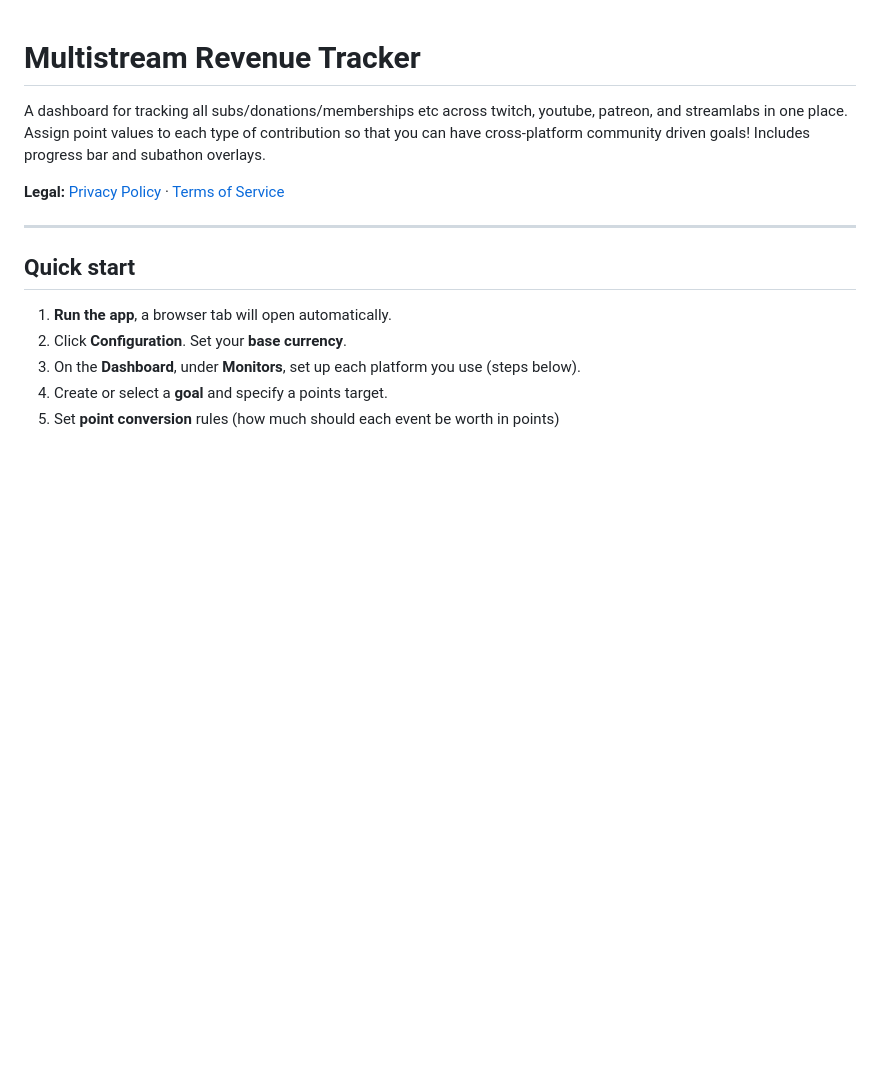
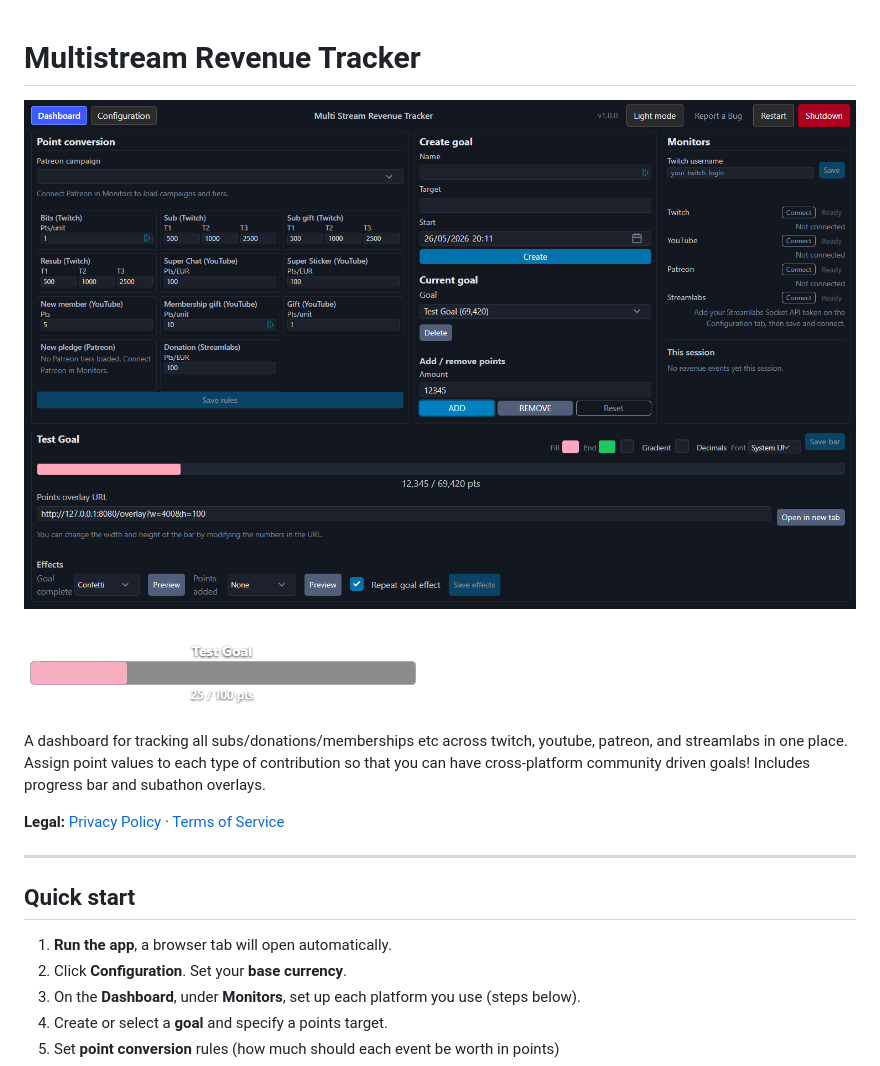
Before and after one commit to bexelfee/MultistreamRevenueTracker, a Markdown page: README.md, the part around the change. GitHub-like rendering; pictures changed too: res/Dashboard.png (added), res/ProgressBarGif.gif (added); blank space fills up the shorter version.

Commit message:
Examples in README, console=False on build

```diff
--- a/README.md
+++ b/README.md
@@ -1,4 +1,8 @@
 # Multistream Revenue Tracker
+
+![Dashboard screenshot](res/Dashboard.png)
+
+![Progress bar overlay](res/ProgressBarGif.gif)
 
 A dashboard for tracking all subs/donations/memberships etc across twitch, youtube, patreon, and streamlabs in one place. Assign point values to each type of contribution so that you can have cross-platform community driven goals! Includes progress bar and subathon overlays.
 
```
Also changed, not shown: 1 other file.
